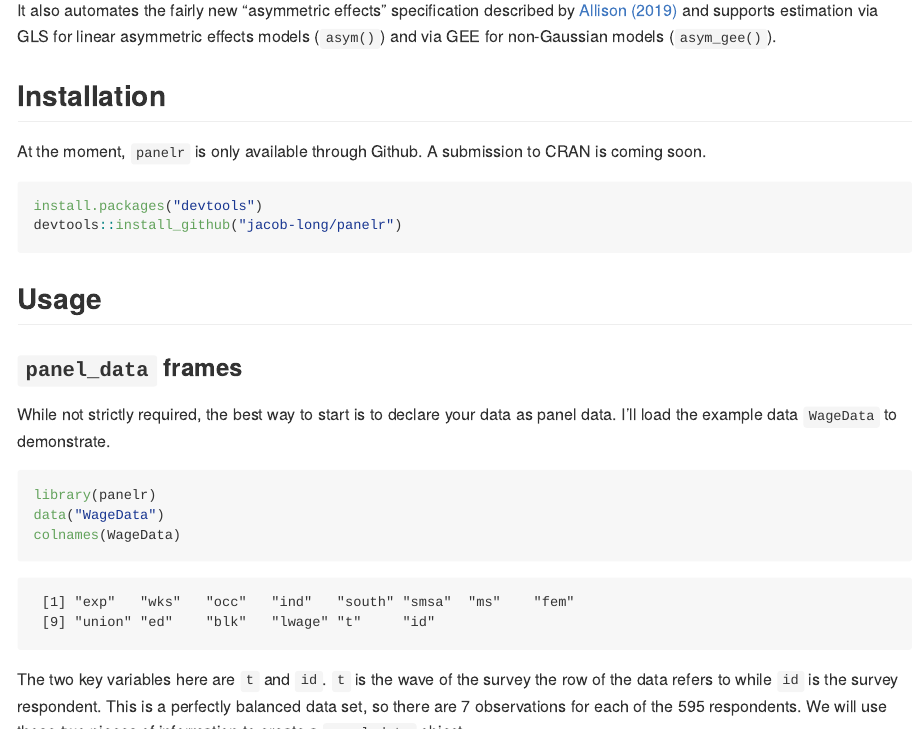
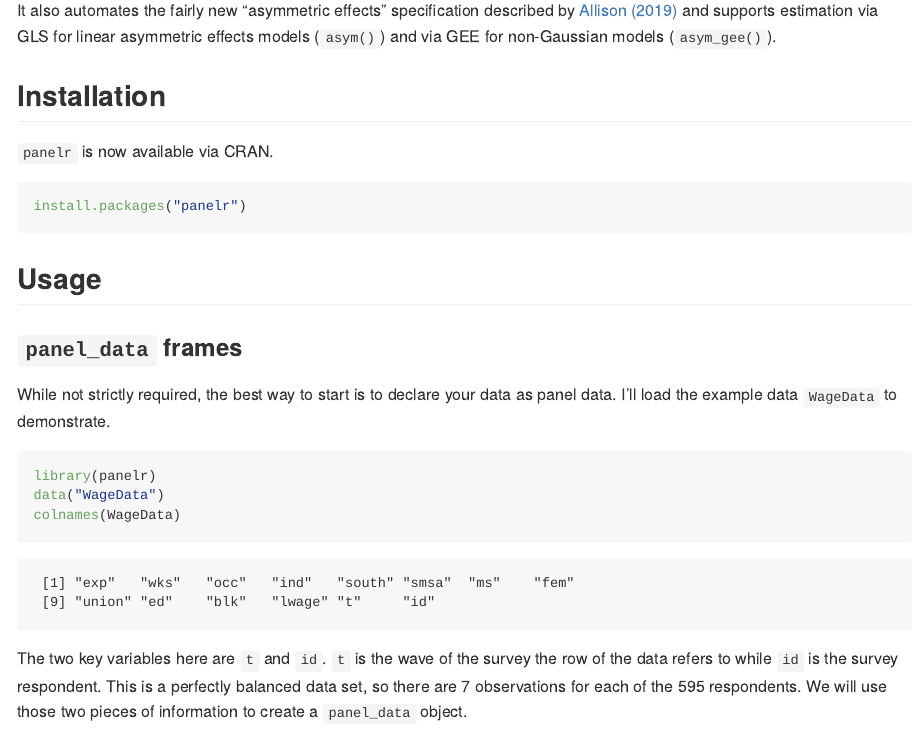
Before and after one commit to jacob-long/panelr, an R Markdown document (README.Rmd): the page in a window 1100 px wide, from 330 px down, and a second part further down, joined at a grey line. The pictures show the output file README.md that the author committed with the source, drawn offline in the style of GitHub; badge pictures from the web are left out.

Commit message:
Update README

````diff
--- a/README.Rmd
+++ b/README.Rmd
@@ -38,12 +39,10 @@ models (`asym()`) and via GEE for non-Gaussian models (`asym_gee()`).
 
 ## Installation
 
-At the moment, `panelr` is only available through Github. A submission to
-CRAN is coming soon.
+`panelr` is now available via CRAN.
 
 ```{r eval = FALSE}
-install.packages("devtools")
-devtools::install_github("jacob-long/panelr")
+install.packages("panelr")
 ```
 
 ## Usage
````
Also changed, not shown: README.md, README.Rmd (5 more changed lines).
